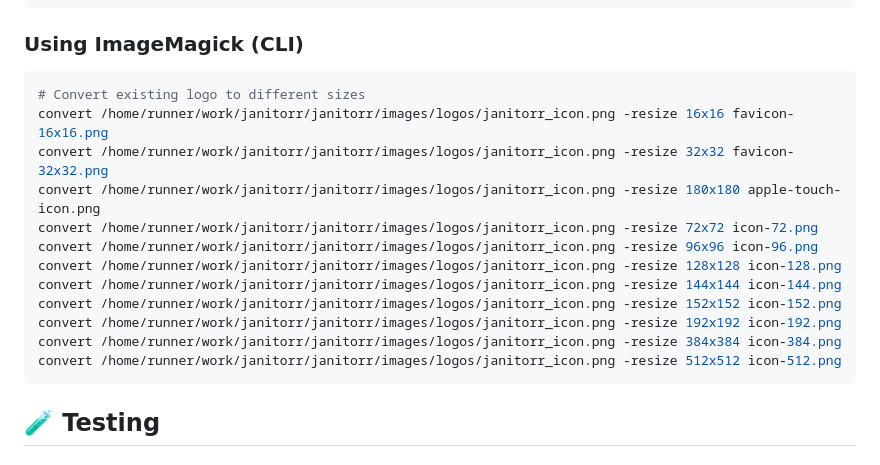
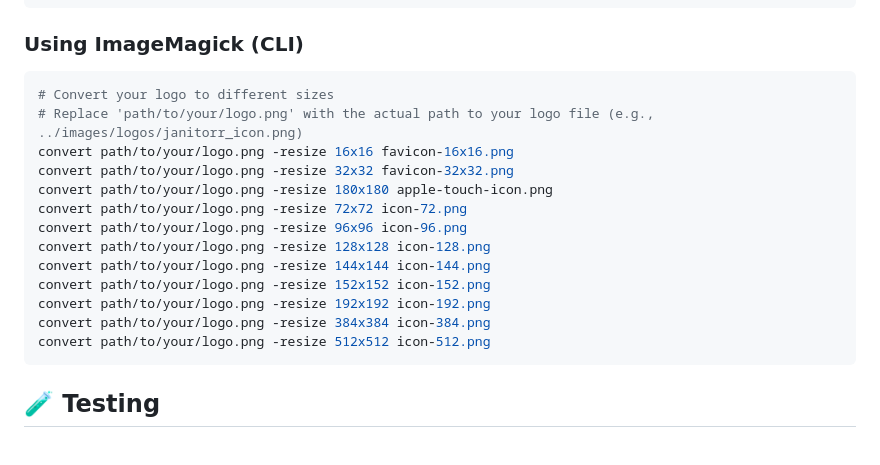
Before and after one commit to Schaka/janitorr, a Markdown page: docs/PWA_QUICK_START.md, the part around the change. Drawn GitHub-style.

Commit message:
Apply suggestion from @Copilot
Co-authored-by: Copilot <175728472+Copilot@users.noreply.github.com>

````diff
--- a/docs/PWA_QUICK_START.md
+++ b/docs/PWA_QUICK_START.md
@@ -681,18 +681,19 @@ icons/
 
 ### Using ImageMagick (CLI)
 ```bash
-# Convert existing logo to different sizes
-convert /home/runner/work/janitorr/janitorr/images/logos/janitorr_icon.png -resize 16x16 favicon-16x16.png
-convert /home/runner/work/janitorr/janitorr/images/logos/janitorr_icon.png -resize 32x32 favicon-32x32.png
-convert /home/runner/work/janitorr/janitorr/images/logos/janitorr_icon.png -resize 180x180 apple-touch-icon.png
-convert /home/runner/work/janitorr/janitorr/images/logos/janitorr_icon.png -resize 72x72 icon-72.png
-convert /home/runner/work/janitorr/janitorr/images/logos/janitorr_icon.png -resize 96x96 icon-96.png
-convert /home/runner/work/janitorr/janitorr/images/logos/janitorr_icon.png -resize 128x128 icon-128.png
-convert /home/runner/work/janitorr/janitorr/images/logos/janitorr_icon.png -resize 144x144 icon-144.png
-convert /home/runner/work/janitorr/janitorr/images/logos/janitorr_icon.png -resize 152x152 icon-152.png
-convert /home/runner/work/janitorr/janitorr/images/logos/janitorr_icon.png -resize 192x192 icon-192.png
-convert /home/runner/work/janitorr/janitorr/images/logos/janitorr_icon.png -resize 384x384 icon-384.png
-convert /home/runner/work/janitorr/janitorr/images/logos/janitorr_icon.png -resize 512x512 icon-512.png
+# Convert your logo to different sizes
+# Replace 'path/to/your/logo.png' with the actual path to your logo file (e.g., ../images/logos/janitorr_icon.png)
+convert path/to/your/logo.png -resize 16x16 favicon-16x16.png
+convert path/to/your/logo.png -resize 32x32 favicon-32x32.png
+convert path/to/your/logo.png -resize 180x180 apple-touch-icon.png
+convert path/to/your/logo.png -resize 72x72 icon-72.png
+convert path/to/your/logo.png -resize 96x96 icon-96.png
+convert path/to/your/logo.png -resize 128x128 icon-128.png
+convert path/to/your/logo.png -resize 144x144 icon-144.png
+convert path/to/your/logo.png -resize 152x152 icon-152.png
+convert path/to/your/logo.png -resize 192x192 icon-192.png
+convert path/to/your/logo.png -resize 384x384 icon-384.png
+convert path/to/your/logo.png -resize 512x512 icon-512.png
 ```
 
 ## 🧪 Testing
````
